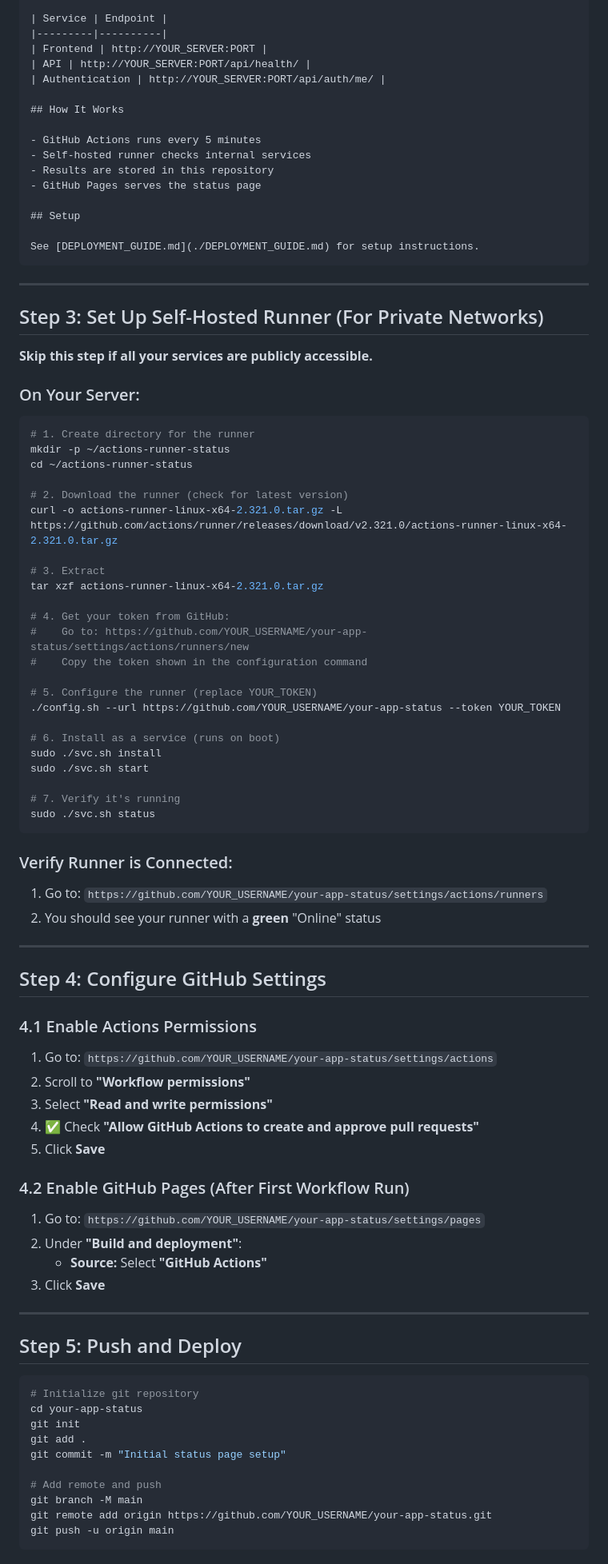
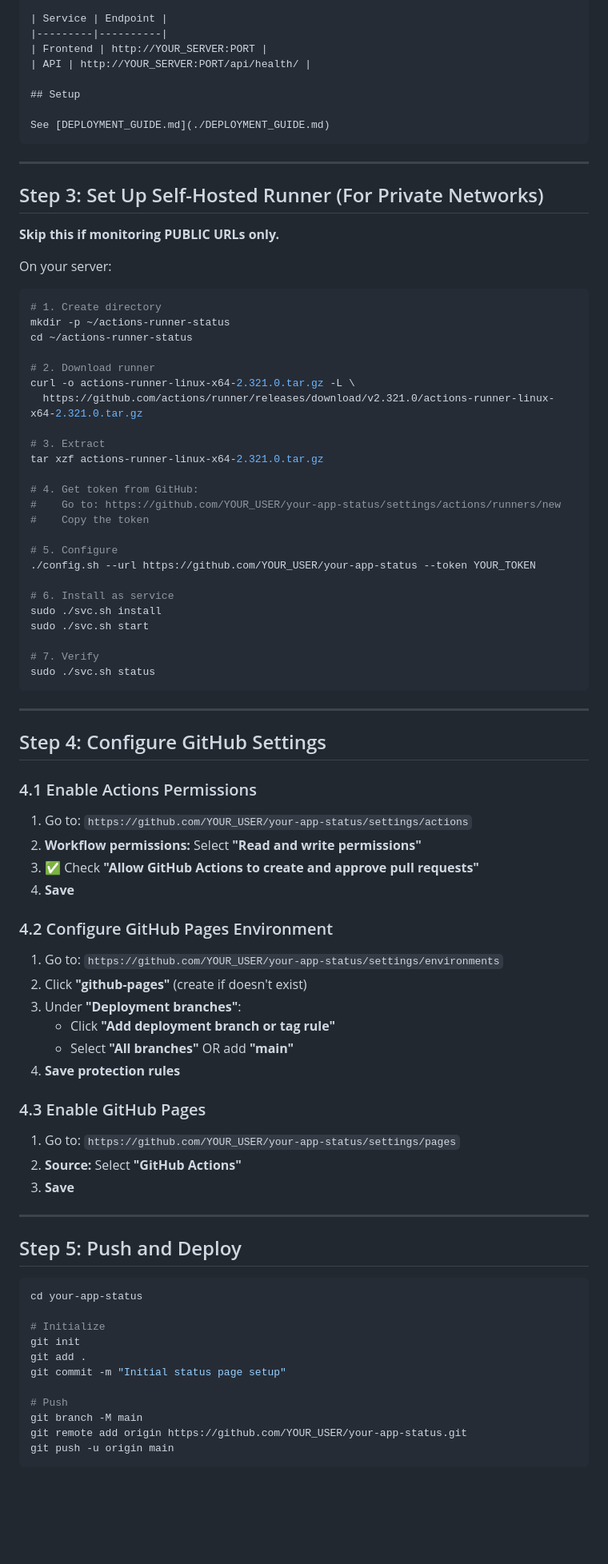
Before and after one commit to Ussyboy7/npa-ecm-status, a Markdown page: DEPLOYMENT_GUIDE.md, the part around the change printed below. Shown: that part at 80% size. Drawn GitHub-style; blank space fills up the shorter version.

````diff
--- a/DEPLOYMENT_GUIDE.md
+++ b/DEPLOYMENT_GUIDE.md
@@ -578,58 +482,46 @@ Real-time status and uptime monitoring.
 |---------|----------|
 | Frontend | http://YOUR_SERVER:PORT |
 | API | http://YOUR_SERVER:PORT/api/health/ |
-| Authentication | http://YOUR_SERVER:PORT/api/auth/me/ |
-
-## How It Works
-
-- GitHub Actions runs every 5 minutes
-- Self-hosted runner checks internal services
-- Results are stored in this repository
-- GitHub Pages serves the status page
 
 ## Setup
 
-See [DEPLOYMENT_GUIDE.md](./DEPLOYMENT_GUIDE.md) for setup instructions.
+See [DEPLOYMENT_GUIDE.md](./DEPLOYMENT_GUIDE.md)
 ```
 
 ---
 
 ## Step 3: Set Up Self-Hosted Runner (For Private Networks)
 
-**Skip this step if all your services are publicly accessible.**
+**Skip this if monitoring PUBLIC URLs only.**
 
-### On Your Server:
+On your server:
 
 ```bash
-# 1. Create directory for the runner
+# 1. Create directory
 mkdir -p ~/actions-runner-status
 cd ~/actions-runner-status
 
-# 2. Download the runner (check for latest version)
-curl -o actions-runner-linux-x64-2.321.0.tar.gz -L https://github.com/actions/runner/releases/download/v2.321.0/actions-runner-linux-x64-2.321.0.tar.gz
+# 2. Download runner
+curl -o actions-runner-linux-x64-2.321.0.tar.gz -L \
+  https://github.com/actions/runner/releases/download/v2.321.0/actions-runner-linux-x64-2.321.0.tar.gz
 
 # 3. Extract
 tar xzf actions-runner-linux-x64-2.321.0.tar.gz
 
-# 4. Get your token from GitHub:
-#    Go to: https://github.com/YOUR_USERNAME/your-app-status/settings/actions/runners/new
-#    Copy the token shown in the configuration command
+# 4. Get token from GitHub:
+#    Go to: https://github.com/YOUR_USER/your-app-status/settings/actions/runners/new
+#    Copy the token
 
-# 5. Configure the runner (replace YOUR_TOKEN)
-./config.sh --url https://github.com/YOUR_USERNAME/your-app-status --token YOUR_TOKEN
+# 5. Configure
+./config.sh --url https://github.com/YOUR_USER/your-app-status --token YOUR_TOKEN
 
-# 6. Install as a service (runs on boot)
+# 6. Install as service
 sudo ./svc.sh install
 sudo ./svc.sh start
 
-# 7. Verify it's running
+# 7. Verify
 sudo ./svc.sh status
 ```
-
-### Verify Runner is Connected:
-
-1. Go to: `https://github.com/YOUR_USERNAME/your-app-status/settings/actions/runners`
-2. You should see your runner with a **green** "Online" status
 
 ---
 
@@ -637,33 +529,41 @@ sudo ./svc.sh status
 
 ### 4.1 Enable Actions Permissions
 
-1. Go to: `https://github.com/YOUR_USERNAME/your-app-status/settings/actions`
-2. Scroll to **"Workflow permissions"**
-3. Select **"Read and write permissions"**
-4. ✅ Check **"Allow GitHub Actions to create and approve pull requests"**
-5. Click **Save**
+1. Go to: `https://github.com/YOUR_USER/your-app-status/settings/actions`
+2. **Workflow permissions:** Select **"Read and write permissions"**
+3. ✅ Check **"Allow GitHub Actions to create and approve pull requests"**
+4. **Save**
 
-### 4.2 Enable GitHub Pages (After First Workflow Run)
+### 4.2 Configure GitHub Pages Environment
 
-1. Go to: `https://github.com/YOUR_USERNAME/your-app-status/settings/pages`
-2. Under **"Build and deployment"**:
-   - **Source:** Select **"GitHub Actions"**
-3. Click **Save**
+1. Go to: `https://github.com/YOUR_USER/your-app-status/settings/environments`
+2. Click **"github-pages"** (create if doesn't exist)
+3. Under **"Deployment branches"**:
+   - Click **"Add deployment branch or tag rule"**
+   - Select **"All branches"** OR add **"main"**
+4. **Save protection rules**
+
+### 4.3 Enable GitHub Pages
+
+1. Go to: `https://github.com/YOUR_USER/your-app-status/settings/pages`
+2. **Source:** Select **"GitHub Actions"**
+3. **Save**
 
 ---
 
 ## Step 5: Push and Deploy
 
 ```bash
-# Initialize git repository
 cd your-app-status
+
+# Initialize
 git init
 git add .
 git commit -m "Initial status page setup"
 
-# Add remote and push
+# Push
 git branch -M main
-git remote add origin https://github.com/YOUR_USERNAME/your-app-status.git
+git remote add origin https://github.com/YOUR_USER/your-app-status.git
 git push -u origin main
 ```
 
````
Also changed, not shown: other parts of DEPLOYMENT_GUIDE.md (+216 -391 lines).
